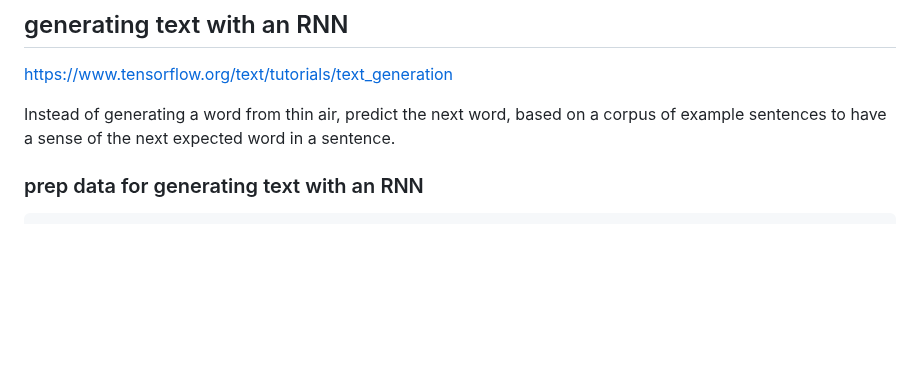
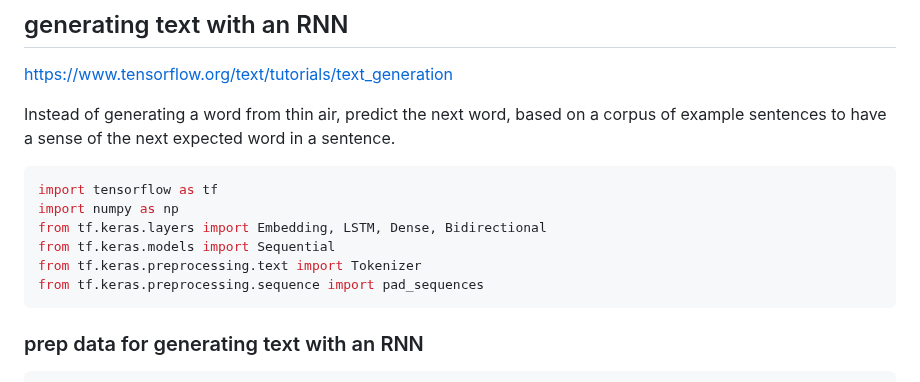
Before and after one commit to hchiam/learning-tf, a Markdown page: my_coursera_notes/C3.md, the part around the change. GitHub-like rendering; blank space fills up the shorter version.

Commit message:
some imports

````diff
--- a/my_coursera_notes/C3.md
+++ b/my_coursera_notes/C3.md
@@ -255,6 +255,15 @@ https://www.tensorflow.org/text/tutorials/text_generation
 
 Instead of generating a word from thin air, predict the next word, based on a corpus of example sentences to have a sense of the next expected word in a sentence.
 
+```py
+import tensorflow as tf
+import numpy as np
+from tf.keras.layers import Embedding, LSTM, Dense, Bidirectional
+from tf.keras.models import Sequential
+from tf.keras.preprocessing.text import Tokenizer
+from tf.keras.preprocessing.sequence import pad_sequences
+```
+
 ### prep data for generating text with an RNN
 
 ```py
````
